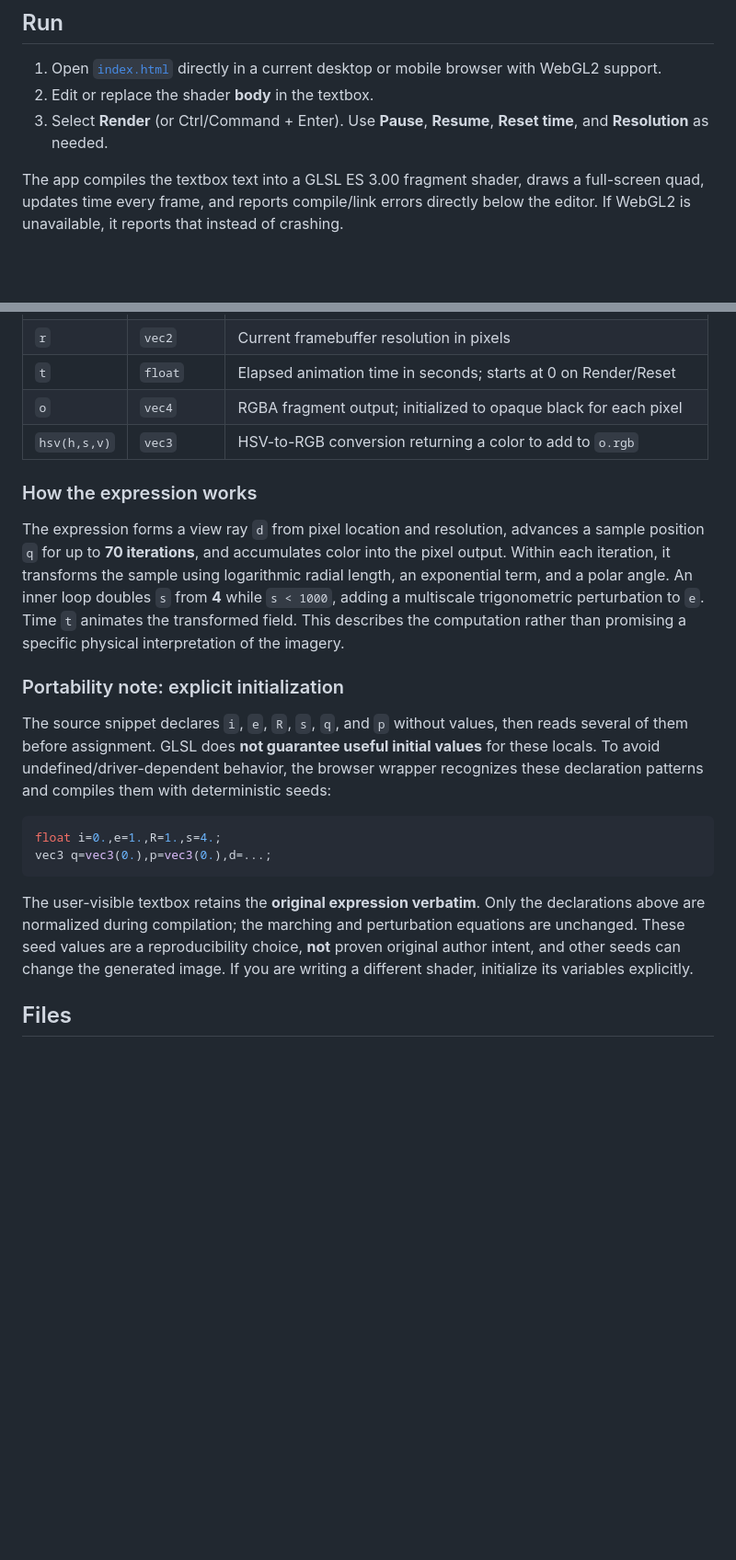
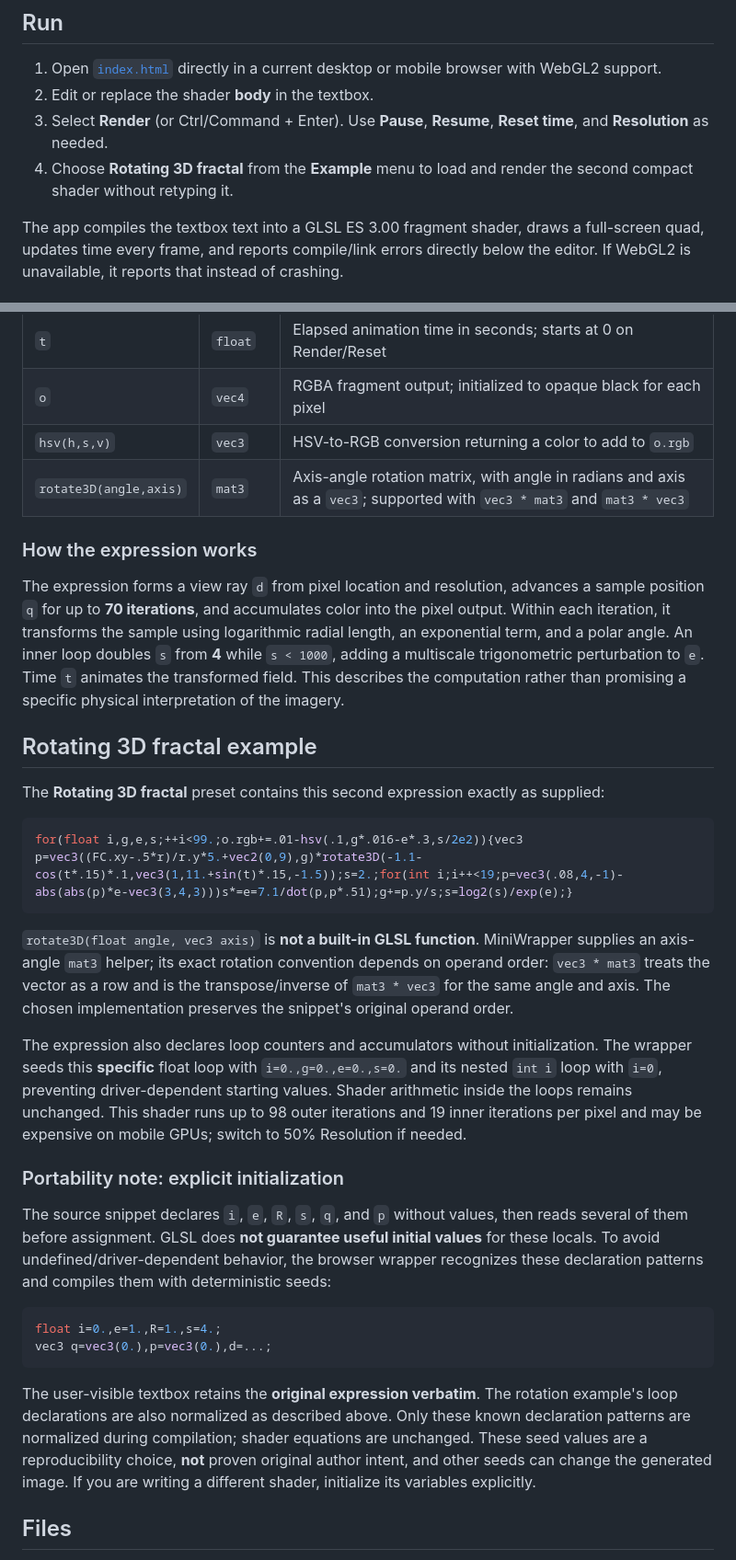
Before and after one commit to slmcav/MiniWrapper, a Markdown page: README.md, 2 parts joined by grey strips. Shown at 92% size. Drawn GitHub-style; blank space fills up the shorter version.

Commit message:
Document rotate3D helper and rotating fractal example

````diff
--- a/README.md
+++ b/README.md
@@ -7,6 +7,7 @@ A **single-file browser wrapper** for compact GLSL fragment-shader expressions.
 1. Open [`index.html`](index.html) directly in a current desktop or mobile browser with WebGL2 support.
 2. Edit or replace the shader **body** in the textbox.
 3. Select **Render** (or Ctrl/Command + Enter). Use **Pause**, **Resume**, **Reset time**, and **Resolution** as needed.
+4. Choose **Rotating 3D fractal** from the **Example** menu to load and render the second compact shader without retyping it.
 
 The app compiles the textbox text into a GLSL ES 3.00 fragment shader, draws a full-screen quad, updates time every frame, and reports compile/link errors directly below the editor. If WebGL2 is unavailable, it reports that instead of crashing.
 
@@ -29,10 +30,23 @@ This is a **fragment-shader body**, not a JavaScript function or a complete shad
 | `t` | `float` | Elapsed animation time in seconds; starts at 0 on Render/Reset |
 | `o` | `vec4` | RGBA fragment output; initialized to opaque black for each pixel |
 | `hsv(h,s,v)` | `vec3` | HSV-to-RGB conversion returning a color to add to `o.rgb` |
+| `rotate3D(angle,axis)` | `mat3` | Axis-angle rotation matrix, with angle in radians and axis as a `vec3`; supported with `vec3 * mat3` and `mat3 * vec3` |
 
 ### How the expression works
 
 The expression forms a view ray `d` from pixel location and resolution, advances a sample position `q` for up to **70 iterations**, and accumulates color into the pixel output. Within each iteration, it transforms the sample using logarithmic radial length, an exponential term, and a polar angle. An inner loop doubles `s` from **4** while `s < 1000`, adding a multiscale trigonometric perturbation to `e`. Time `t` animates the transformed field. This describes the computation rather than promising a specific physical interpretation of the imagery.
+
+## Rotating 3D fractal example
+
+The **Rotating 3D fractal** preset contains this second expression exactly as supplied:
+
+```glsl
+for(float i,g,e,s;++i<99.;o.rgb+=.01-hsv(.1,g*.016-e*.3,s/2e2)){vec3 p=vec3((FC.xy-.5*r)/r.y*5.+vec2(0,9),g)*rotate3D(-1.1-cos(t*.15)*.1,vec3(1,11.+sin(t)*.15,-1.5));s=2.;for(int i;i++<19;p=vec3(.08,4,-1)-abs(abs(p)*e-vec3(3,4,3)))s*=e=7.1/dot(p,p*.51);g+=p.y/s;s=log2(s)/exp(e);}
+```
+
+`rotate3D(float angle, vec3 axis)` is **not a built-in GLSL function**. MiniWrapper supplies an axis-angle `mat3` helper; its exact rotation convention depends on operand order: `vec3 * mat3` treats the vector as a row and is the transpose/inverse of `mat3 * vec3` for the same angle and axis. The chosen implementation preserves the snippet's original operand order.
+
+The expression also declares loop counters and accumulators without initialization. The wrapper seeds this **specific** float loop with `i=0.,g=0.,e=0.,s=0.` and its nested `int i` loop with `i=0`, preventing driver-dependent starting values. Shader arithmetic inside the loops remains unchanged. This shader runs up to 98 outer iterations and 19 inner iterations per pixel and may be expensive on mobile GPUs; switch to 50% Resolution if needed.
 
 ### Portability note: explicit initialization
 
@@ -43,7 +57,7 @@ float i=0.,e=1.,R=1.,s=4.;
 vec3 q=vec3(0.),p=vec3(0.),d=...;
 ```
 
-The user-visible textbox retains the **original expression verbatim**. Only the declarations above are normalized during compilation; the marching and perturbation equations are unchanged. These seed values are a reproducibility choice, **not** proven original author intent, and other seeds can change the generated image. If you are writing a different shader, initialize its variables explicitly.
+The user-visible textbox retains the **original expression verbatim**. The rotation example's loop declarations are also normalized as described above. Only these known declaration patterns are normalized during compilation; shader equations are unchanged. These seed values are a reproducibility choice, **not** proven original author intent, and other seeds can change the generated image. If you are writing a different shader, initialize its variables explicitly.
 
 ## Files
 
````
